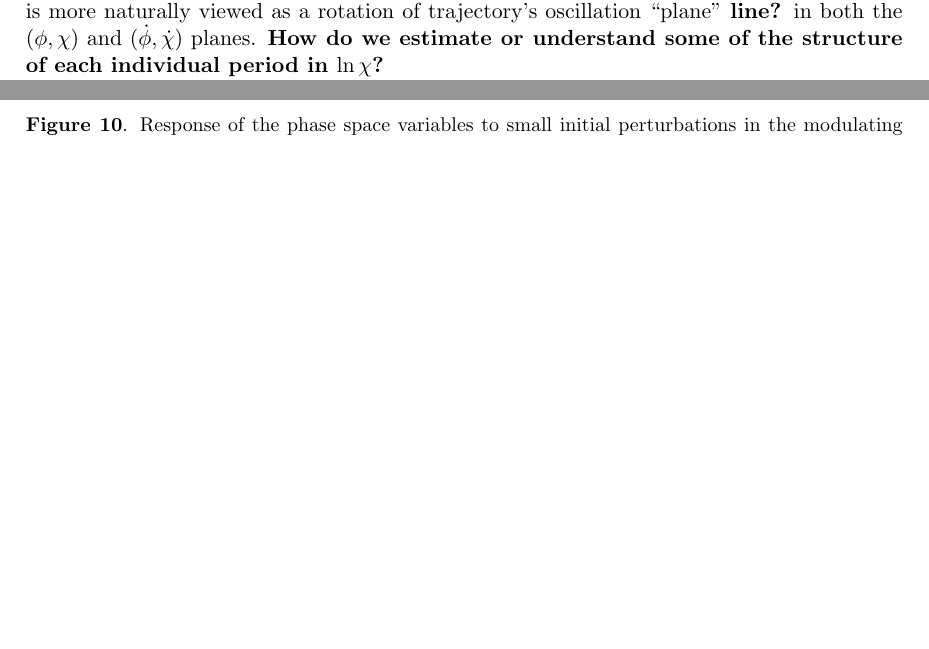
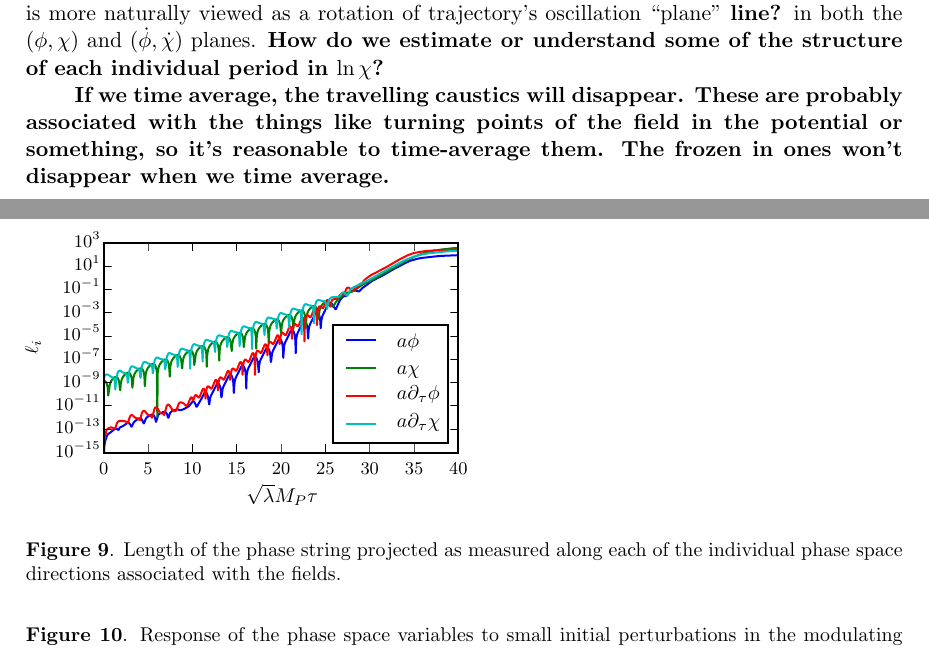
Before and after one commit to b2fh/Intermittency, a LaTeX document (ballistics.tex, which reads preheating-ballistics.tex): two parts of pages 11 and 12 of 18, joined at a grey line, cut so that both start at the same text, the shorter picture padded with empty space. Compiled offline with pdfLaTeX.

Commit message:
Added prelim figure showing string length in various field directions

```diff
--- a/preheating-ballistics.tex
+++ b/preheating-ballistics.tex
@@ -104,6 +104,7 @@ On finds that for certain ranges of $2g^2/\lambda$ the zero-mode is exponentiall
 From the ballistic viewpoint, this stage is more naturally viewed as a rotation of trajectory's oscillation ``plane'' {\bf line?} in both the $(\phi,\chi)$ and $(\dot{\phi},\dot{\chi})$ planes.
 {\bf How do we estimate or understand some of the structure of each individual period in $\ln\chi$?}
 
+{\bf If we time average, the travelling caustics will disappear.  These are probably associated with the things like turning points of the field in the potential or something, so it's reasonable to time-average them.  The frozen in ones won't disappear when we time average.}
 \begin{figure}
   \includegraphics[width=0.33\linewidth]{{{lna_tevolve}}}
   \includegraphics[width=0.33\linewidth]{{{hubble_tevolve}}}
@@ -117,3 +118,5 @@ From the ballistic viewpoint, this stage is more naturally viewed as a rotation
 
 
 \begin{figure}
+  \includegraphics[width=3.375in]{{{string-length}}}
+  \caption{Length of the phase string projected as measured along each of the individual phase space directions associated with the fields.}  %Here we have defined our line-element on phase space as $ds^2 = d\varphi_1^2+d\varphi_2^2 + d\Pi_1^2 + d\Pi_2^2$.}
```
Also changed, not shown: tmp_figs/string-length.pdf (added), preheating-ballistics.tex (3 more changed lines).
